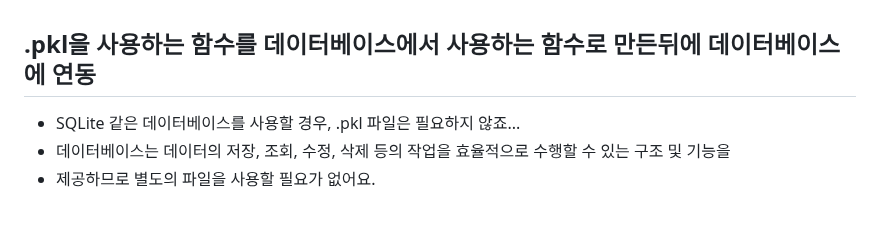
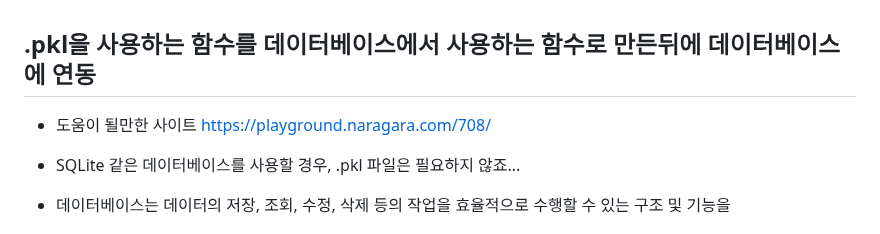
Before and after one commit to fightmeat/TIL, a Markdown page: Assignment/3차과제/07. sqlite 함수 변환.md, the part around the change. Drawn GitHub-style; blank space fills up the shorter version.

```diff
--- a/Assignment/3차과제/07. sqlite 함수 변환.md
+++ b/Assignment/3차과제/07. sqlite 함수 변환.md
@@ -1,4 +1,6 @@
 ## .pkl을 사용하는 함수를 데이터베이스에서 사용하는 함수로 만든뒤에 데이터베이스에 연동
+- 도움이 될만한 사이트
+https://playground.naragara.com/708/
 
 - SQLite 같은 데이터베이스를 사용할 경우, .pkl 파일은 필요하지 않죠...
 - 데이터베이스는 데이터의 저장, 조회, 수정, 삭제 등의 작업을 효율적으로 수행할 수 있는 구조 및 기능을
```
